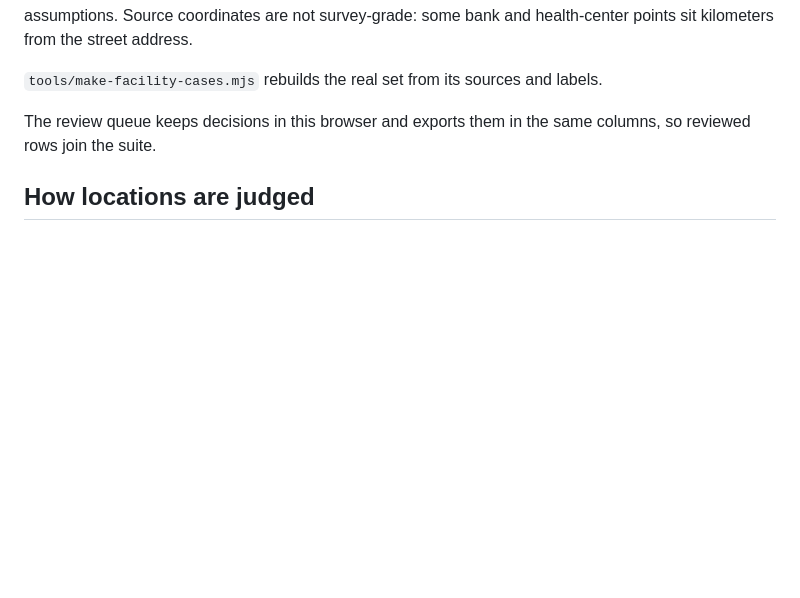
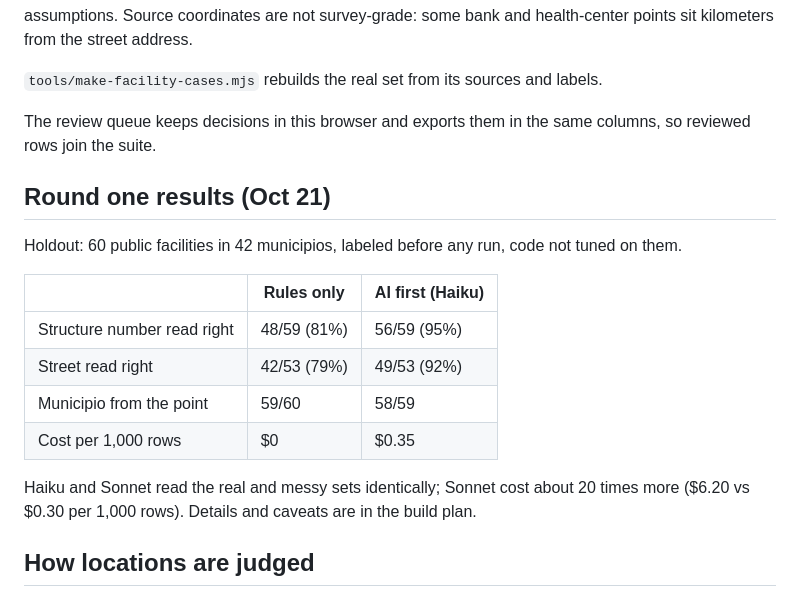
Before and after one commit to webgpu-demos/pr-address-check, a Markdown page: README.md, the part around the change. GitHub-like rendering; blank space fills up the shorter version.

Commit message:
README: round one results
Co-Authored-By: Claude Opus 5.5 <noreply@anthropic.com>
Claude-Session: https://claude.ai/code/session_012zg2EmqKmDRk27oadbudPz

```diff
--- a/README.md
+++ b/README.md
@@ -64,6 +64,19 @@ The rule parser was improved using the real and messy sets, so those sets flatte
 
 The review queue keeps decisions in this browser and exports them in the same columns, so reviewed rows join the suite.
 
+## Round one results (Oct 21)
+
+Holdout: 60 public facilities in 42 municipios, labeled before any run, code not tuned on them.
+
+| | Rules only | AI first (Haiku) |
+|---|---|---|
+| Structure number read right | 48/59 (81%) | 56/59 (95%) |
+| Street read right | 42/53 (79%) | 49/53 (92%) |
+| Municipio from the point | 59/60 | 58/59 |
+| Cost per 1,000 rows | $0 | $0.35 |
+
+Haiku and Sonnet read the real and messy sets identically; Sonnet cost about 20 times more ($6.20 vs $0.30 per 1,000 rows). Details and caveats are in the build plan.
+
 ## How locations are judged
 
 A geocoder answer is only as good as its agreement with what was typed. Each candidate is checked against the typed number, street (token by token; routes by route number), ZIP, urbanización and municipio.
```
